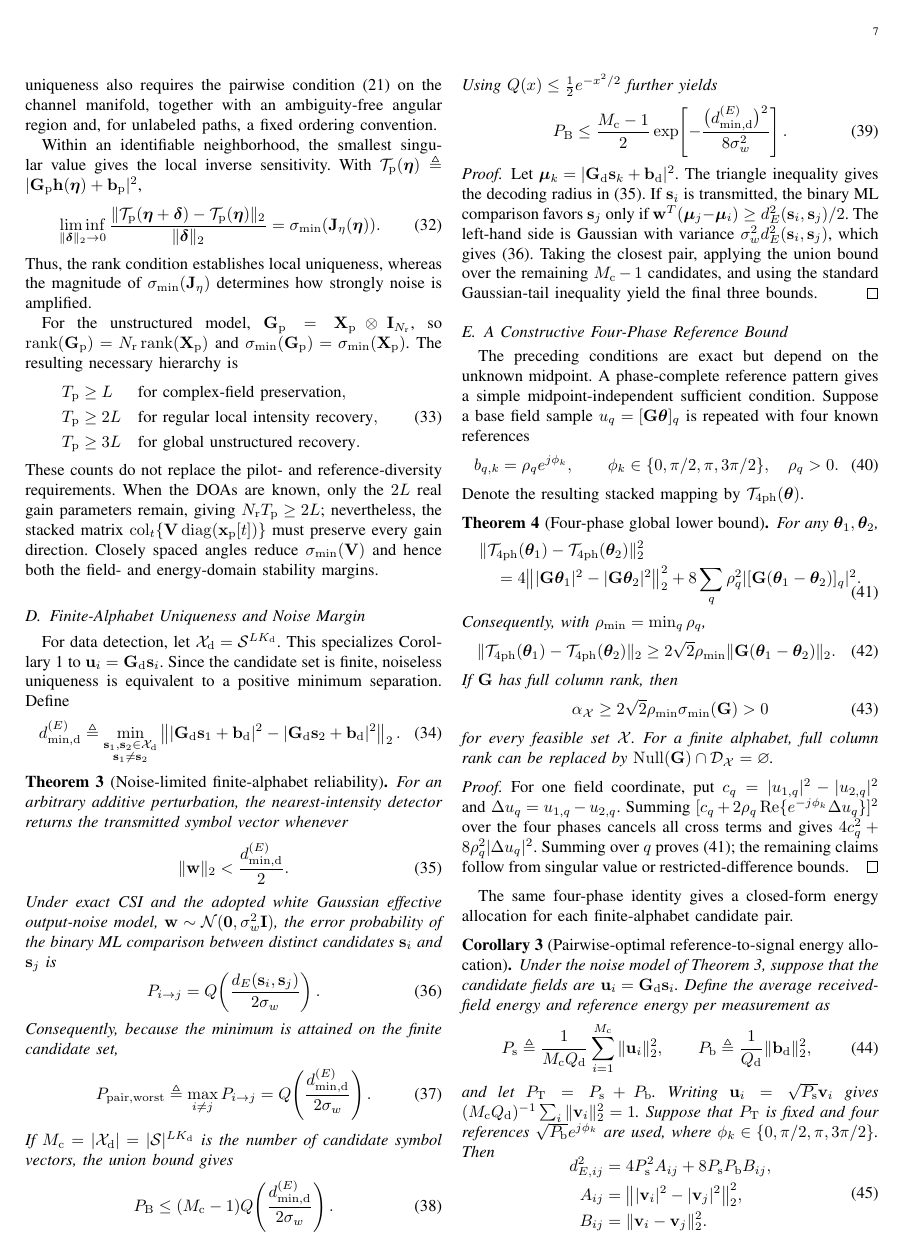
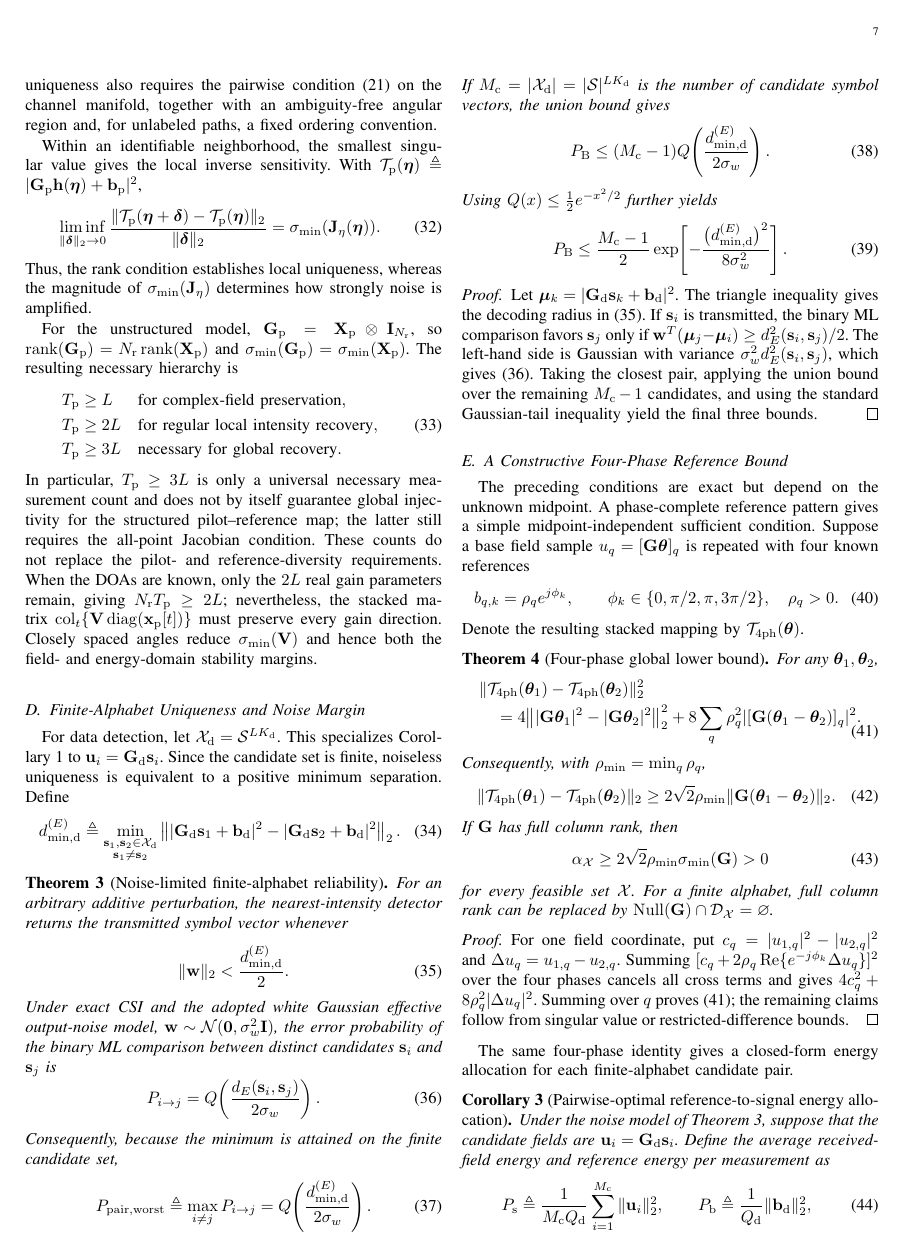
Before and after one commit to Broommuch/holographic-RIS, a LaTeX paper (main.tex): page 7 of 15. Compiled offline with pdfLaTeX.

Commit message:
modified the relationship between the Tp and the 3L

```diff
--- a/main.tex
+++ b/main.tex
@@ -857,11 +857,14 @@ T_{\rm p}&\geq L
 T_{\rm p}&\geq2L
 &&\text{for regular local intensity recovery},\\
 T_{\rm p}&\geq3L
-&&\text{for global unstructured recovery}.
+&&\text{necessary for global recovery}.
 \end{aligned}
 \label{eq:pilot_length_requirement_hierarchy}
 \end{equation}
-These counts do not replace the pilot- and reference-diversity requirements.
+In particular, $T_{\rm p}\geq3L$ is only a universal necessary measurement
+count and does not by itself guarantee global injectivity for the structured
+pilot--reference map; the latter still requires the all-point Jacobian
+condition. These counts do not replace the pilot- and reference-diversity requirements.
 When the DOAs are known, only the $2L$ real gain parameters remain, giving
 $N_{\rm r}T_{\rm p}\geq2L$; nevertheless, the stacked matrix
 $\operatorname{col}_t\{\mathbf V\operatorname{diag}
```
Also changed, not shown: main.pdf, main.tex (2 more changed lines), 2 other files.
